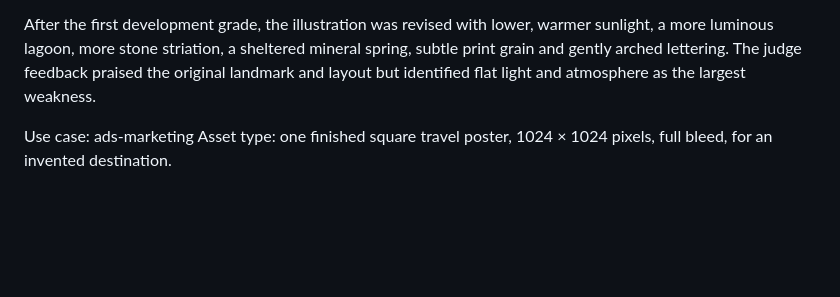
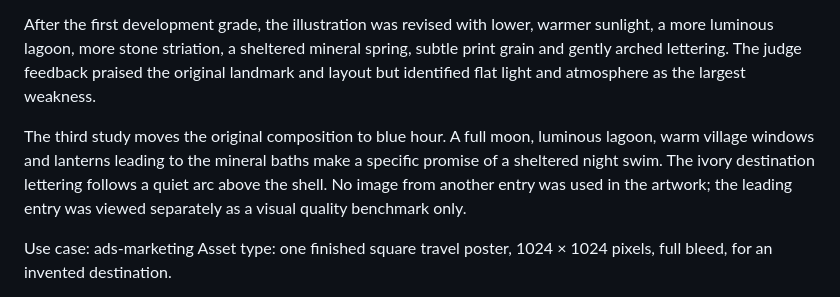
Before and after one commit to botieno827-beep/nacreva-travel-poster, a Markdown page: PROMPT.md, the part around the change. Rendered like a GitHub page; blank space fills up the shorter version.

```diff
--- a/PROMPT.md
+++ b/PROMPT.md
@@ -3,6 +3,8 @@
 The built-in image generator was attempted and returned HTTP 403, "Image generation is not enabled for this group". No generated image was obtained or used. The final illustration is original procedural vector artwork written in `artwork.mjs`, following the direction below. The exact attempted prompt is preserved in the build session.
 
 After the first development grade, the illustration was revised with lower, warmer sunlight, a more luminous lagoon, more stone striation, a sheltered mineral spring, subtle print grain and gently arched lettering. The judge feedback praised the original landmark and layout but identified flat light and atmosphere as the largest weakness.
+
+The third study moves the original composition to blue hour. A full moon, luminous lagoon, warm village windows and lanterns leading to the mineral baths make a specific promise of a sheltered night swim. The ivory destination lettering follows a quiet arc above the shell. No image from another entry was used in the artwork; the leading entry was viewed separately as a visual quality benchmark only.
 
 Use case: ads-marketing
 Asset type: one finished square travel poster, 1024 × 1024 pixels, full bleed, for an invented destination.
```
Also changed, not shown: README.md (+1 -1 lines), poster.jpg, 1 other file.
